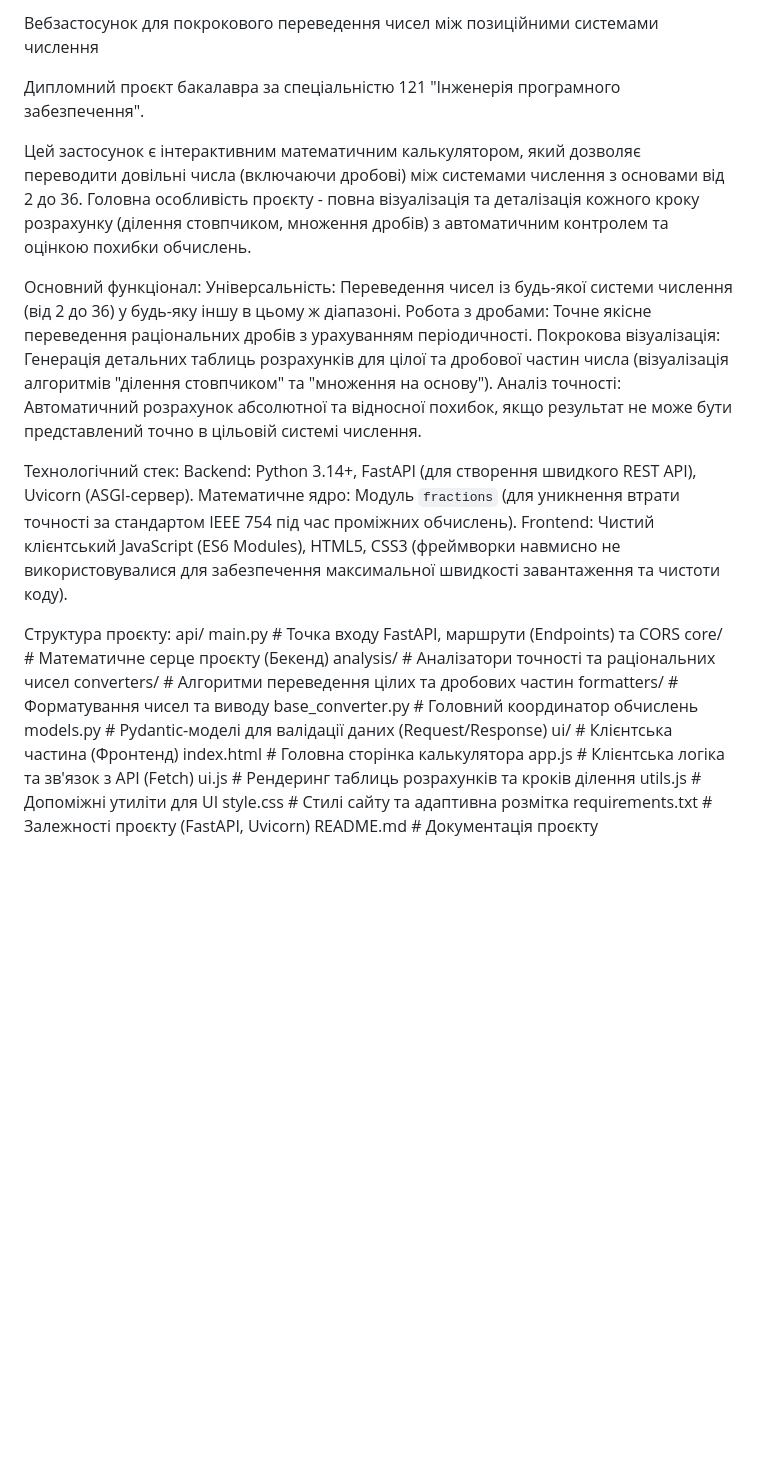
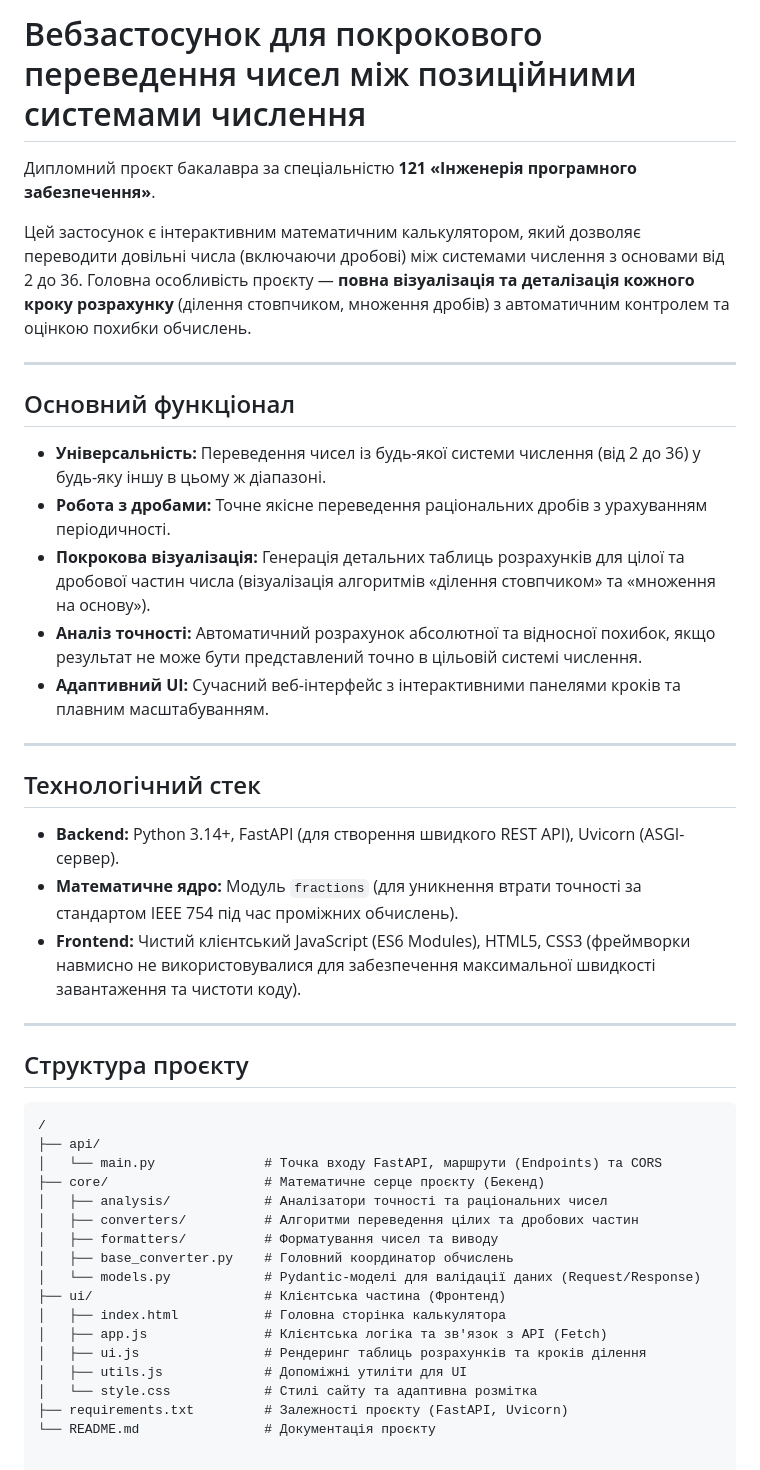
Before and after one commit to YanaS20201/my-diploma-project, a Markdown page: README.md, the part around the change. Rendered like a GitHub page; blank space fills up the shorter version.

Commit message:
Update README with enhanced project details

````diff
--- a/README.md
+++ b/README.md
@@ -1,35 +1,46 @@
-Вебзастосунок для покрокового переведення чисел між позиційними системами числення
+# Вебзастосунок для покрокового переведення чисел між позиційними системами числення
 
-Дипломний проєкт бакалавра за спеціальністю 121 "Інженерія програмного забезпечення".
+Дипломний проєкт бакалавра за спеціальністю **121 «Інженерія програмного забезпечення»**.
 
-Цей застосунок є інтерактивним математичним калькулятором, який дозволяє переводити довільні числа (включаючи дробові) між системами числення з основами від 2 до 36.
-Головна особливість проєкту - повна візуалізація та деталізація кожного кроку розрахунку (ділення стовпчиком, множення дробів) з автоматичним контролем та оцінкою похибки обчислень.
+Цей застосунок є інтерактивним математичним калькулятором, який дозволяє переводити довільні числа (включаючи дробові) між системами числення з основами від 2 до 36. Головна особливість проєкту — **повна візуалізація та деталізація кожного кроку розрахунку** (ділення стовпчиком, множення дробів) з автоматичним контролем та оцінкою похибки обчислень.
 
-Основний функціонал:
-Універсальність: Переведення чисел із будь-якої системи числення (від 2 до 36) у будь-яку іншу в цьому ж діапазоні.
-Робота з дробами: Точне якісне переведення раціональних дробів з урахуванням періодичності.
-Покрокова візуалізація: Генерація детальних таблиць розрахунків для цілої та дробової частин числа (візуалізація алгоритмів "ділення стовпчиком" та "множення на основу").
-Аналіз точності: Автоматичний розрахунок абсолютної та відносної похибок, якщо результат не може бути представлений точно в цільовій системі числення.
+---
 
-Технологічний стек:
-Backend: Python 3.14+, FastAPI (для створення швидкого REST API), Uvicorn (ASGI-сервер).
-Математичне ядро: Модуль `fractions` (для уникнення втрати точності за стандартом IEEE 754 під час проміжних обчислень).
-Frontend: Чистий клієнтський JavaScript (ES6 Modules), HTML5, CSS3 (фреймворки навмисно не використовувалися для забезпечення максимальної швидкості завантаження та чистоти коду).
+## Основний функціонал
 
-Структура проєкту:
-api/
-    main.py              # Точка входу FastAPI, маршрути (Endpoints) та CORS
-core/                    # Математичне серце проєкту (Бекенд)
-    analysis/            # Аналізатори точності та раціональних чисел
-    converters/          # Алгоритми переведення цілих та дробових частин
-    formatters/          # Форматування чисел та виводу
-    base_converter.py    # Головний координатор обчислень
-    models.py            # Pydantic-моделі для валідації даних (Request/Response)
-ui/                      # Клієнтська частина (Фронтенд)
-    index.html           # Головна сторінка калькулятора
-    app.js               # Клієнтська логіка та зв'язок з API (Fetch)
-    ui.js                # Рендеринг таблиць розрахунків та кроків ділення
-    utils.js             # Допоміжні утиліти для UI
-    style.css            # Стилі сайту та адаптивна розмітка
-    requirements.txt         # Залежності проєкту (FastAPI, Uvicorn)
-    README.md                # Документація проєкту
+* **Універсальність:** Переведення чисел із будь-якої системи числення (від 2 до 36) у будь-яку іншу в цьому ж діапазоні.
+* **Робота з дробами:** Точне якісне переведення раціональних дробів з урахуванням періодичності.
+* **Покрокова візуалізація:** Генерація детальних таблиць розрахунків для цілої та дробової частин числа (візуалізація алгоритмів «ділення стовпчиком» та «множення на основу»).
+* **Аналіз точності:** Автоматичний розрахунок абсолютної та відносної похибок, якщо результат не може бути представлений точно в цільовій системі числення.
+* **Адаптивний UI:** Сучасний веб-інтерфейс з інтерактивними панелями кроків та плавним масштабуванням.
+
+---
+
+## Технологічний стек
+
+* **Backend:** Python 3.14+, FastAPI (для створення швидкого REST API), Uvicorn (ASGI-сервер).
+* **Математичне ядро:** Модуль `fractions` (для уникнення втрати точності за стандартом IEEE 754 під час проміжних обчислень).
+* **Frontend:** Чистий клієнтський JavaScript (ES6 Modules), HTML5, CSS3 (фреймворки навмисно не використовувалися для забезпечення максимальної швидкості завантаження та чистоти коду).
+
+---
+
+## Структура проєкту
+
+```text
+/
+├── api/
+│   └── main.py              # Точка входу FastAPI, маршрути (Endpoints) та CORS
+├── core/                    # Математичне серце проєкту (Бекенд)
+│   ├── analysis/            # Аналізатори точності та раціональних чисел
+│   ├── converters/          # Алгоритми переведення цілих та дробових частин
+│   ├── formatters/          # Форматування чисел та виводу
+│   ├── base_converter.py    # Головний координатор обчислень
+│   └── models.py            # Pydantic-моделі для валідації даних (Request/Response)
+├── ui/                      # Клієнтська частина (Фронтенд)
+│   ├── index.html           # Головна сторінка калькулятора
+│   ├── app.js               # Клієнтська логіка та зв'язок з API (Fetch)
+│   ├── ui.js                # Рендеринг таблиць розрахунків та кроків ділення
+│   ├── utils.js             # Допоміжні утиліти для UI
+│   └── style.css            # Стилі сайту та адаптивна розмітка
+├── requirements.txt         # Залежності проєкту (FastAPI, Uvicorn)
+└── README.md                # Документація проєкту
````
